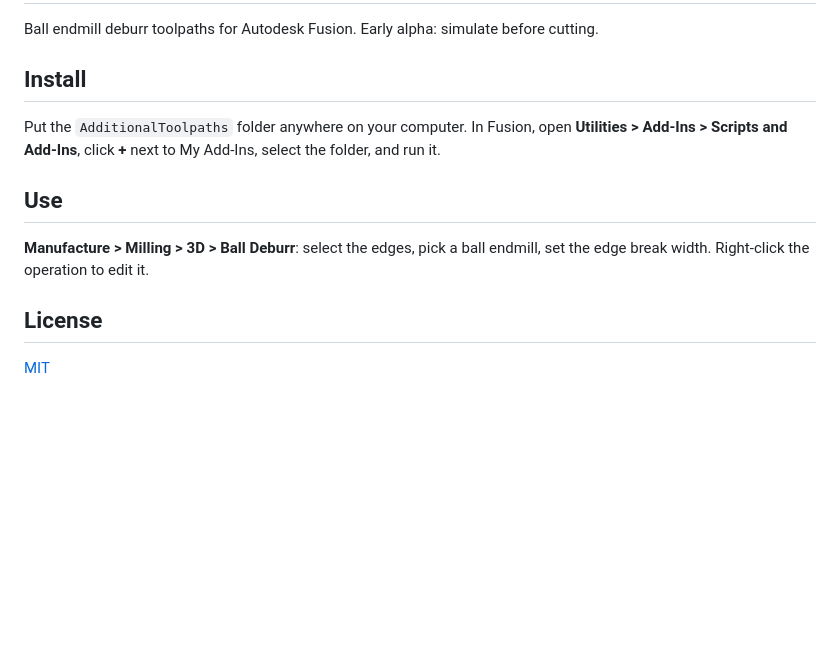
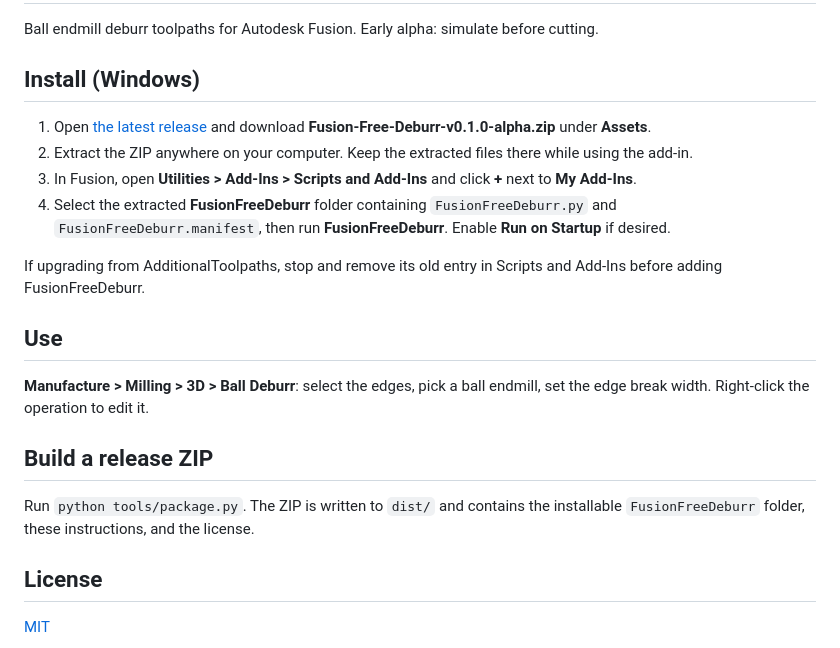
Before and after one commit to Just-Jools/Fusion-Free-Deburr, a Markdown page: README.md, the part around the change. Rendered like a GitHub page; blank space fills up the shorter version.

Commit message:
Package Fusion Free Deburr for alpha release

```diff
--- a/README.md
+++ b/README.md
@@ -2,17 +2,25 @@
 
 Ball endmill deburr toolpaths for Autodesk Fusion. Early alpha: simulate before cutting.
 
-## Install
+## Install (Windows)
 
-Put the `AdditionalToolpaths` folder anywhere on your computer. In Fusion, open
-**Utilities > Add-Ins > Scripts and Add-Ins**, click **+** next to My Add-Ins, select the folder,
-and run it.
+1. Open [the latest release](https://github.com/jkkicks/Fusion-Free-Deburr/releases) and download **Fusion-Free-Deburr-v0.1.0-alpha.zip** under **Assets**.
+2. Extract the ZIP anywhere on your computer. Keep the extracted files there while using the add-in.
+3. In Fusion, open **Utilities > Add-Ins > Scripts and Add-Ins** and click **+** next to **My Add-Ins**.
+4. Select the extracted **FusionFreeDeburr** folder containing `FusionFreeDeburr.py` and `FusionFreeDeburr.manifest`, then run **FusionFreeDeburr**. Enable **Run on Startup** if desired.
+
+If upgrading from AdditionalToolpaths, stop and remove its old entry in Scripts and Add-Ins before adding FusionFreeDeburr.
 
 ## Use
 
 **Manufacture > Milling > 3D > Ball Deburr**: select the edges, pick a ball endmill, set the
 edge break width. Right-click the operation to edit it.
 
+## Build a release ZIP
+
+Run `python tools/package.py`. The ZIP is written to `dist/` and contains the installable
+`FusionFreeDeburr` folder, these instructions, and the license.
+
 ## License
 
 [MIT](LICENSE)
```
Also changed, not shown: FusionFreeDeburr/resources/BallDeburr/16x16-dark.png (renamed from AdditionalToolpaths/resources/BallDeburr/16x16-dark.png), FusionFreeDeburr/resources/BallDeburr/16x16.png (renamed from AdditionalToolpaths/resources/BallDeburr/16x16.png), FusionFreeDeburr/resources/BallDeburr/32x32-dark.png (renamed from AdditionalToolpaths/resources/BallDeburr/32x32-dark.png), FusionFreeDeburr/resources/BallDeburr/32x32.png (renamed from AdditionalToolpaths/resources/BallDeburr/32x32.png), FusionFreeDeburr/resources/BallDeburr/64x64-dark.png (renamed from AdditionalToolpaths/resources/BallDeburr/64x64-dark.png), FusionFreeDeburr/resources/BallDeburr/64x64.png (renamed from AdditionalToolpaths/resources/BallDeburr/64x64.png), 22 other files.
